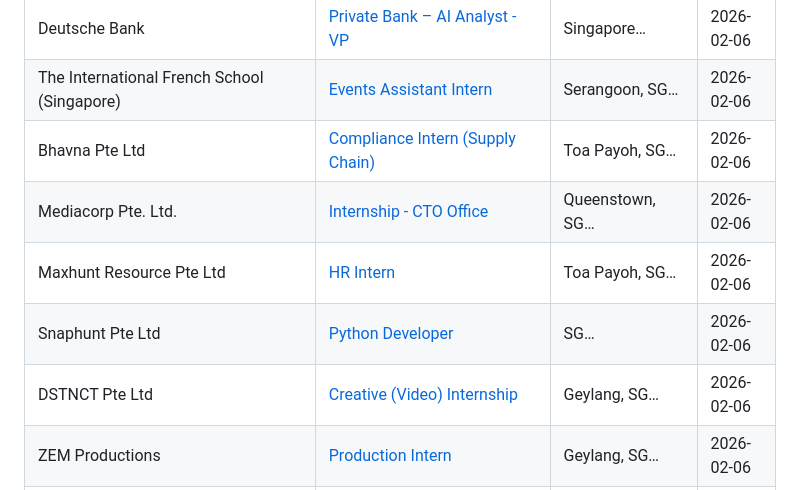
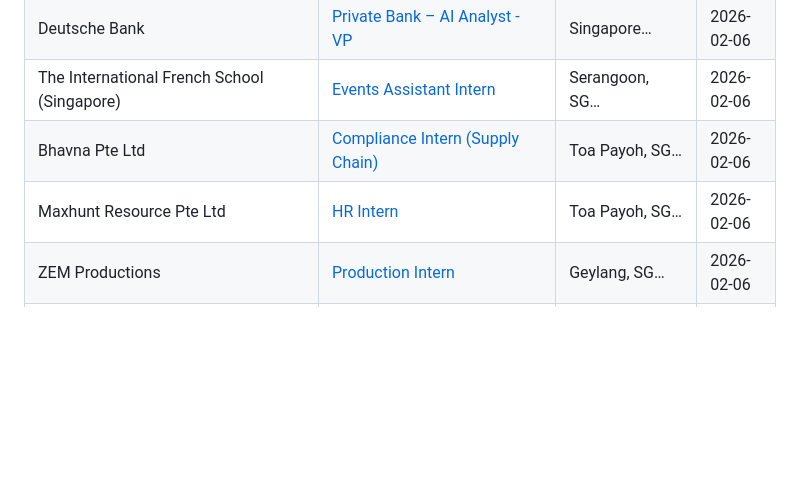
Before and after one commit to eaziym/sg-jobs, a Markdown page: docs/README.md, the part around one of its changes. Rendered like a GitHub page; blank space fills up the shorter version.

```diff
--- a/docs/README.md
+++ b/docs/README.md
@@ -16,10 +23,7 @@ The S1 Legal & Administration Line functions as the backbone support system for
 | Deutsche Bank | [Private Bank – AI Analyst - VP](https://careers.db.com/professionals/search-roles/#/professional/job/69842) | Singapore… | 2026-02-06 |
 | The International French School (Singapore) | [Events Assistant Intern](https://www.internsg.com/job/the-international-french-school-singapore-events-assistant-intern/?f_pg=39) | Serangoon, SG… | 2026-02-06 |
 | Bhavna Pte Ltd | [Compliance Intern (Supply Chain)](https://www.internsg.com/job/bhavna-pte-ltd-compliance-intern-supply-chain-2/?f_pg=42) | Toa Payoh, SG… | 2026-02-06 |
-| Mediacorp Pte. Ltd. | [Internship - CTO Office](https://www.internsg.com/job/mediacorp-pte-ltd-internship-cto-office-apr-2026-aug-2027/?f_pg=46) | Queenstown, SG… | 2026-02-06 |
 | Maxhunt Resource Pte Ltd | [HR Intern](https://www.internsg.com/job/maxhunt-resource-pte-ltd-hr-intern-4/?f_pg=45) | Toa Payoh, SG… | 2026-02-06 |
-| Snaphunt Pte Ltd | [Python Developer](https://www.internsg.com/job/snaphunt-pte-ltd-python-developer-2/?f_pg=46) | SG… | 2026-02-06 |
-| DSTNCT Pte Ltd | [Creative (Video) Internship](https://www.internsg.com/job/dstnct-pte-ltd-creative-video-internship/?f_pg=46) | Geylang, SG… | 2026-02-06 |
 | ZEM Productions | [Production Intern](https://www.internsg.com/job/zem-productions-production-intern-33/?f_pg=36) | Geylang, SG… | 2026-02-06 |
 | Tilt Pte Ltd | [Design Intern](https://www.internsg.com/job/tilt-pte-ltd-design-intern/?f_pg=38) | SG… | 2026-02-06 |
 | KiteSense Pte Ltd | [Science Curriculum Intern](https://www.internsg.com/job/kitesense-pte-ltd-science-curriculum-intern/?f_pg=45) | Bishan, SG… | 2026-02-06 |
```
Also changed, not shown: other parts of docs/README.md (+10 -7 lines).
